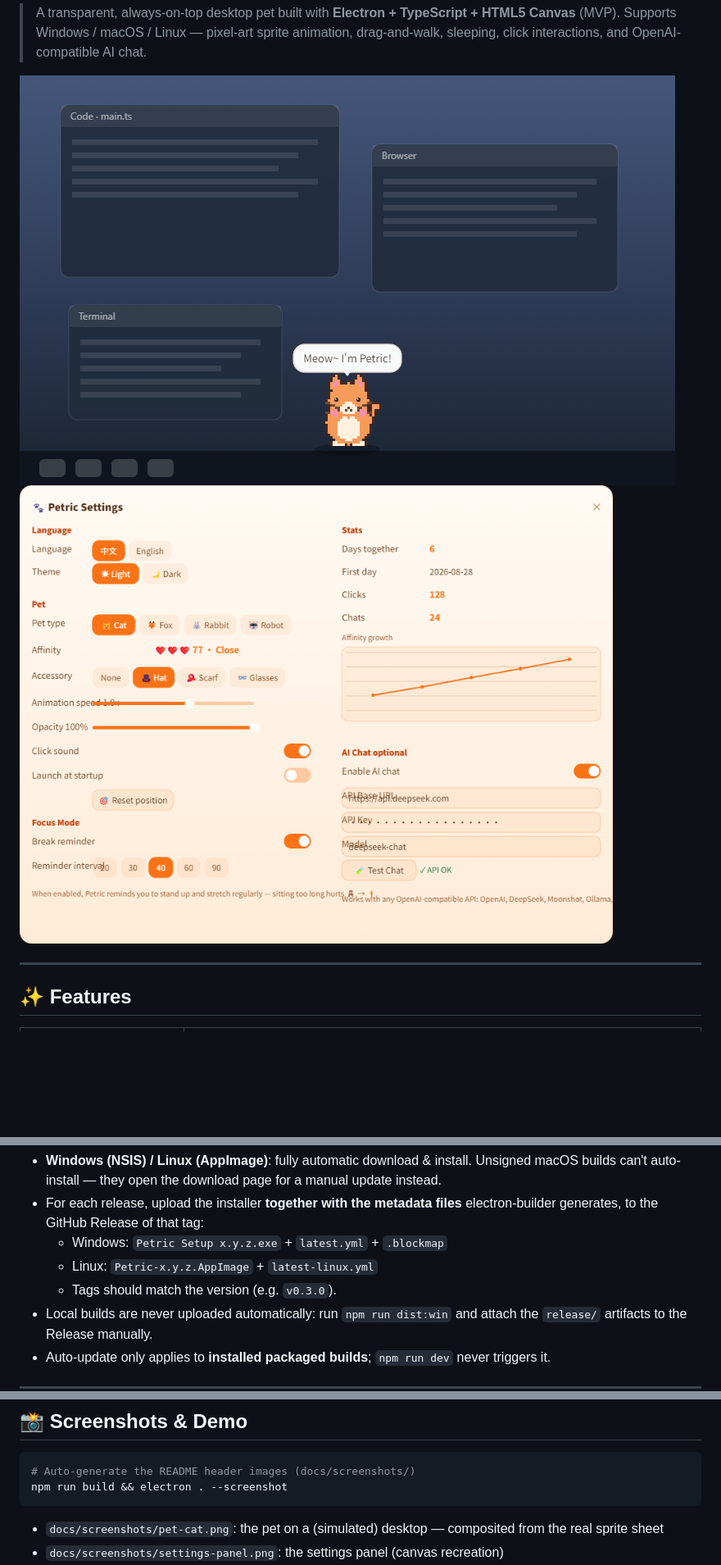
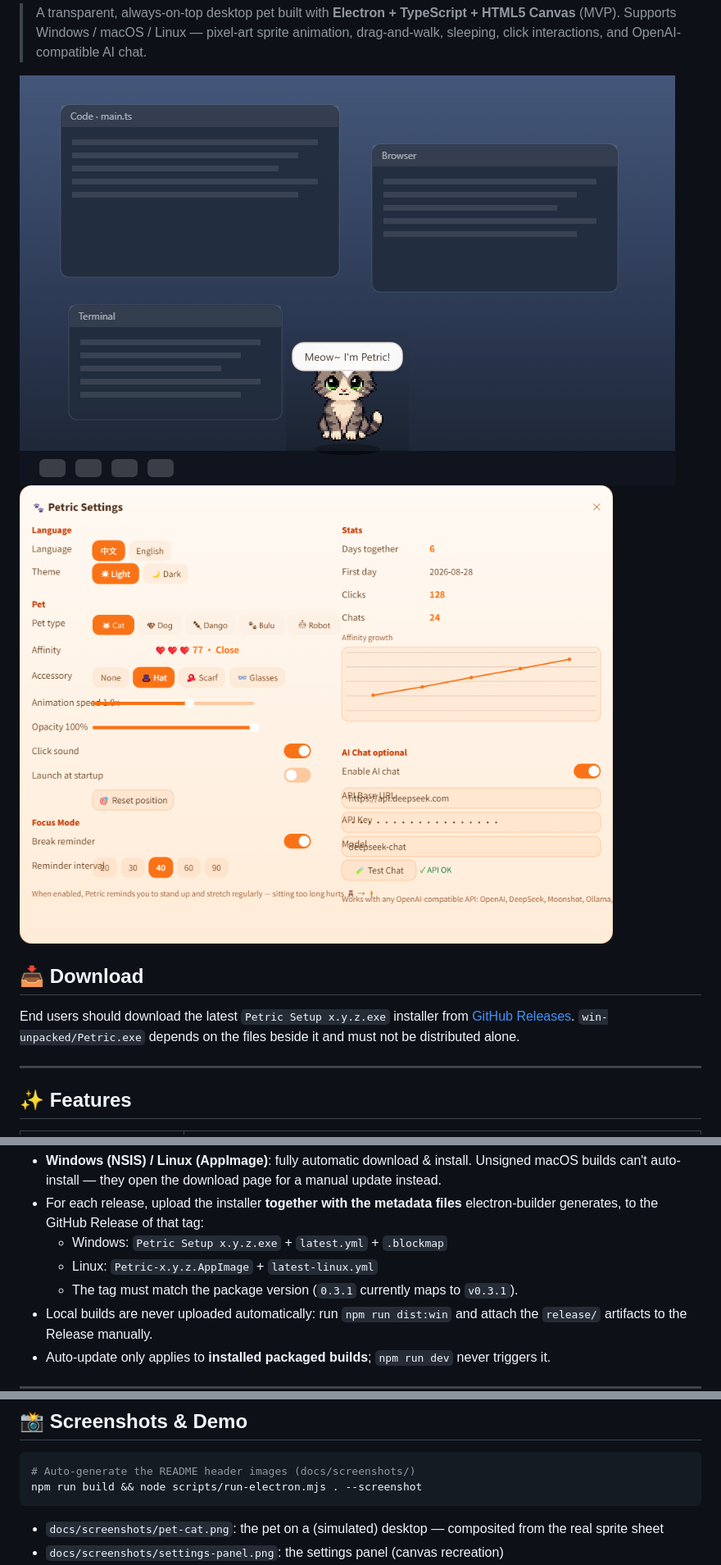
Before and after one commit to Aceeee2077/Desk-Petrick, a Markdown page: README-EN.md, 3 parts joined by grey strips. Shown: that part at 82% size. Rendered like a GitHub page; pictures changed too: docs/screenshots/pet-cat-en.png, docs/screenshots/settings-panel-en.png; blank space fills up the shorter version.

Commit message:
docs: prepare v0.3.1 release

````diff
--- a/README-EN.md
+++ b/README-EN.md
@@ -15,6 +15,12 @@
 
 ![pet cat preview](./docs/screenshots/pet-cat-en.png)
 ![settings panel](./docs/screenshots/settings-panel-en.png)
+
+## 📥 Download
+
+End users should download the latest `Petric Setup x.y.z.exe` installer from
+[GitHub Releases](https://github.com/Aceeee2077/Desk-Petrick/releases/latest).
+`win-unpacked/Petric.exe` depends on the files beside it and must not be distributed alone.
 
 ---
 
@@ -145,7 +151,7 @@ dialog appears — one click quits, installs and relaunches the new version. The
   generates, to the GitHub Release of that tag:
   - Windows: `Petric Setup x.y.z.exe` + `latest.yml` + `.blockmap`
   - Linux: `Petric-x.y.z.AppImage` + `latest-linux.yml`
-  - Tags should match the version (e.g. `v0.3.0`).
+  - The tag must match the package version (`0.3.1` currently maps to `v0.3.1`).
 - Local builds are never uploaded automatically: run `npm run dist:win` and attach the
   `release/` artifacts to the Release manually.
 - Auto-update only applies to **installed packaged builds**; `npm run dev` never triggers it.
@@ -371,7 +377,7 @@ petric/
 
 ```bash
 # Auto-generate the README header images (docs/screenshots/)
-npm run build && electron . --screenshot
+npm run build && node scripts/run-electron.mjs . --screenshot
 ```
 
 - `docs/screenshots/pet-cat.png`: the pet on a (simulated) desktop — composited from the real sprite sheet
````
Also changed, not shown: README.md (+7 -2 lines), docs/screenshots/pet-cat.png, docs/screenshots/settings-panel.png, 1 other file.
